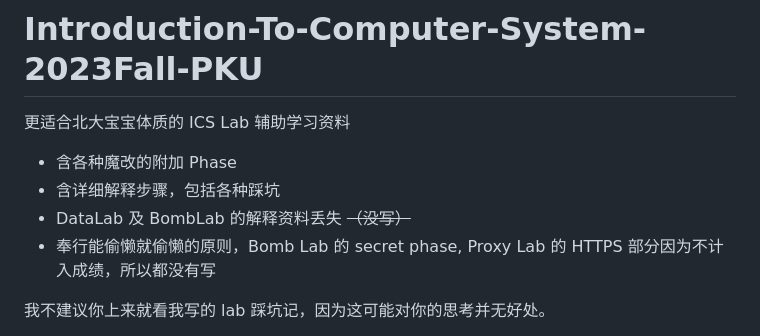
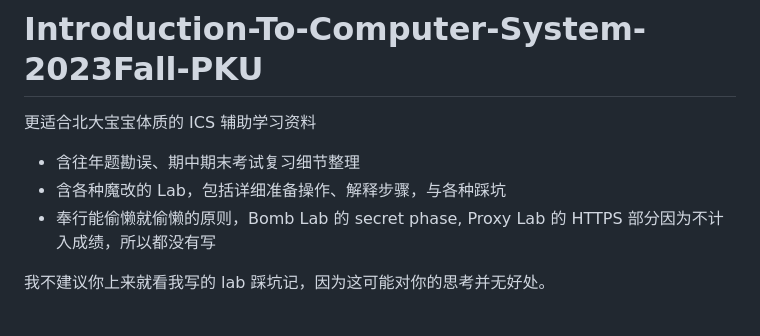
Before and after one commit to zhuozhiyongde/Introduction-to-Computer-System-2023Fall-PKU, a Markdown page: README.md, the part around the change. Drawn GitHub-style.

Commit message:
fix: typo

```diff
--- a/README.md
+++ b/README.md
@@ -1,10 +1,9 @@
 # Introduction-To-Computer-System-2023Fall-PKU
 
-更适合北大宝宝体质的 ICS Lab 辅助学习资料
+更适合北大宝宝体质的 ICS 辅助学习资料
 
--   含各种魔改的附加 Phase
--   含详细解释步骤，包括各种踩坑
--   DataLab 及 BombLab 的解释资料丢失 ~~（没写）~~
+-   含往年题勘误、期中期末考试复习细节整理
+-   含各种魔改的 Lab，包括详细准备操作、解释步骤，与各种踩坑
 -   奉行能偷懒就偷懒的原则，Bomb Lab 的 secret phase, Proxy Lab 的 HTTPS 部分因为不计入成绩，所以都没有写
 
 我不建议你上来就看我写的 lab 踩坑记，因为这可能对你的思考并无好处。
```
